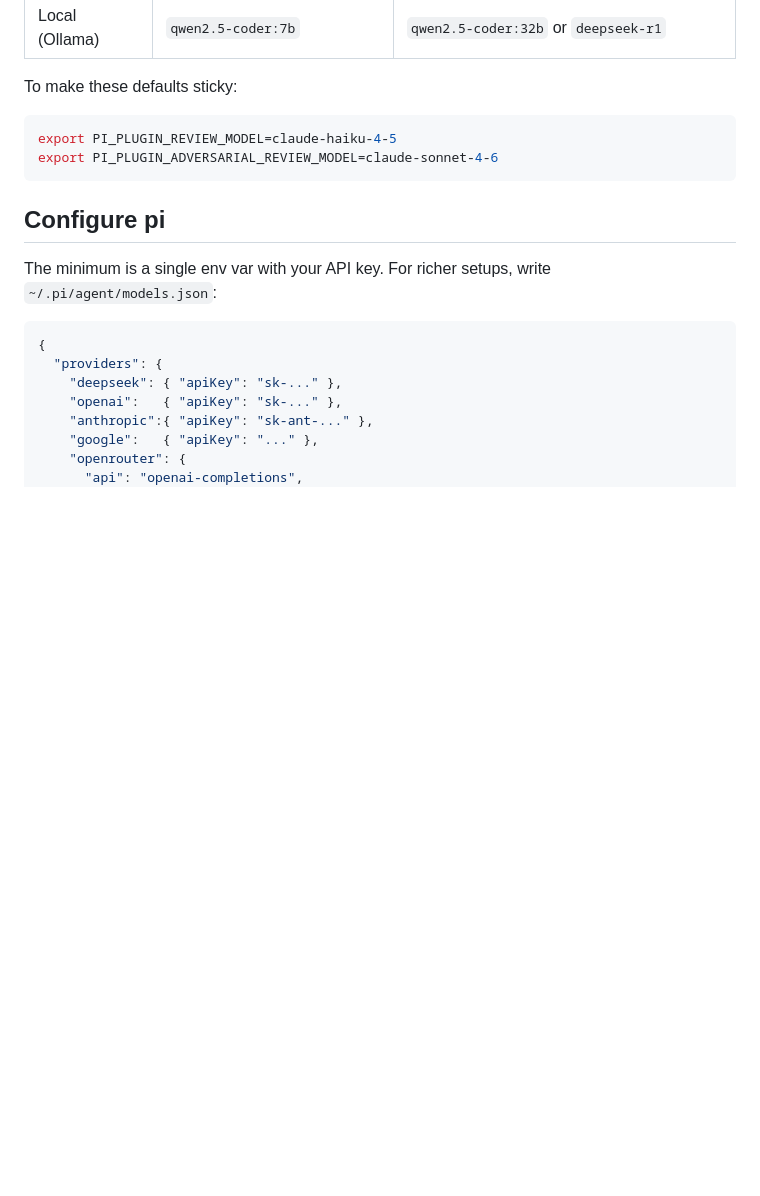
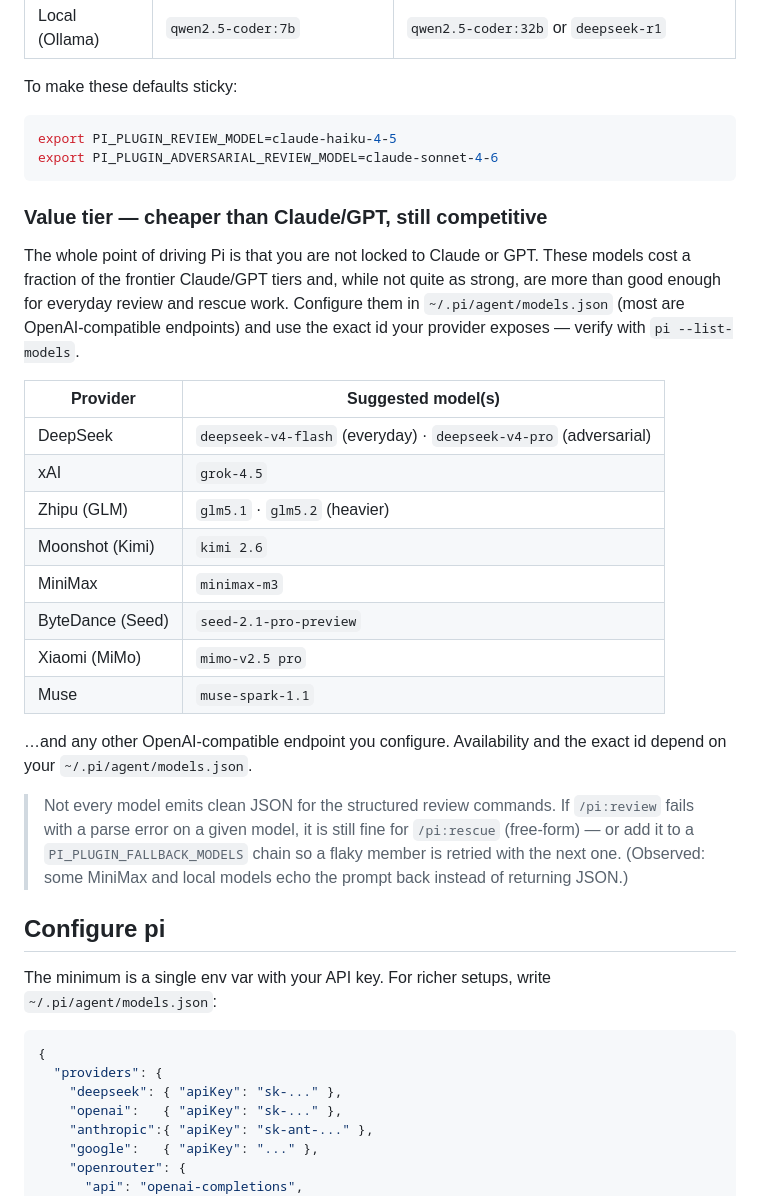
Before and after one commit to LightningLeader/pi-codex-plugin, a Markdown page: README.md, the part around the change. Drawn GitHub-style; blank space fills up the shorter version.

Commit message:
docs: add value-tier model suggestions (cheaper than Claude/GPT)

````diff
--- a/README.md
+++ b/README.md
@@ -185,6 +185,25 @@ export PI_PLUGIN_REVIEW_MODEL=claude-haiku-4-5
 export PI_PLUGIN_ADVERSARIAL_REVIEW_MODEL=claude-sonnet-4-6
 ```
 
+### Value tier — cheaper than Claude/GPT, still competitive
+
+The whole point of driving Pi is that you are not locked to Claude or GPT. These models cost a fraction of the frontier Claude/GPT tiers and, while not quite as strong, are more than good enough for everyday review and rescue work. Configure them in `~/.pi/agent/models.json` (most are OpenAI-compatible endpoints) and use the exact id your provider exposes — verify with `pi --list-models`.
+
+| Provider | Suggested model(s) |
+|---|---|
+| DeepSeek | `deepseek-v4-flash` (everyday) · `deepseek-v4-pro` (adversarial) |
+| xAI | `grok-4.5` |
+| Zhipu (GLM) | `glm5.1` · `glm5.2` (heavier) |
+| Moonshot (Kimi) | `kimi 2.6` |
+| MiniMax | `minimax-m3` |
+| ByteDance (Seed) | `seed-2.1-pro-preview` |
+| Xiaomi (MiMo) | `mimo-v2.5 pro` |
+| Muse | `muse-spark-1.1` |
+
+…and any other OpenAI-compatible endpoint you configure. Availability and the exact id depend on your `~/.pi/agent/models.json`.
+
+> Not every model emits clean JSON for the structured review commands. If `/pi:review` fails with a parse error on a given model, it is still fine for `/pi:rescue` (free-form) — or add it to a `PI_PLUGIN_FALLBACK_MODELS` chain so a flaky member is retried with the next one. (Observed: some MiniMax and local models echo the prompt back instead of returning JSON.)
+
 ## Configure pi
 
 The minimum is a single env var with your API key. For richer setups, write `~/.pi/agent/models.json`:
````
Also changed, not shown: README_CN.md (+19 -0 lines).
